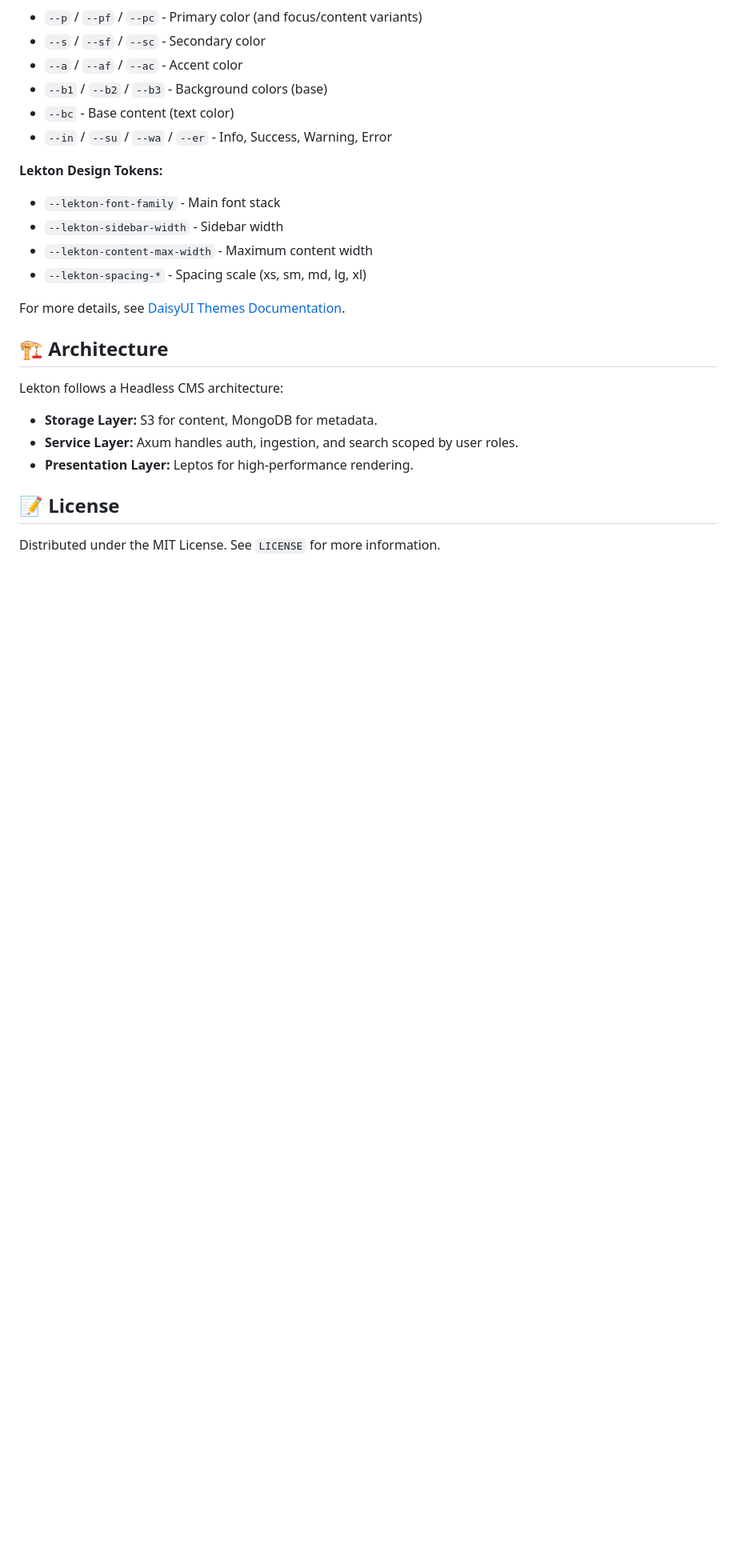
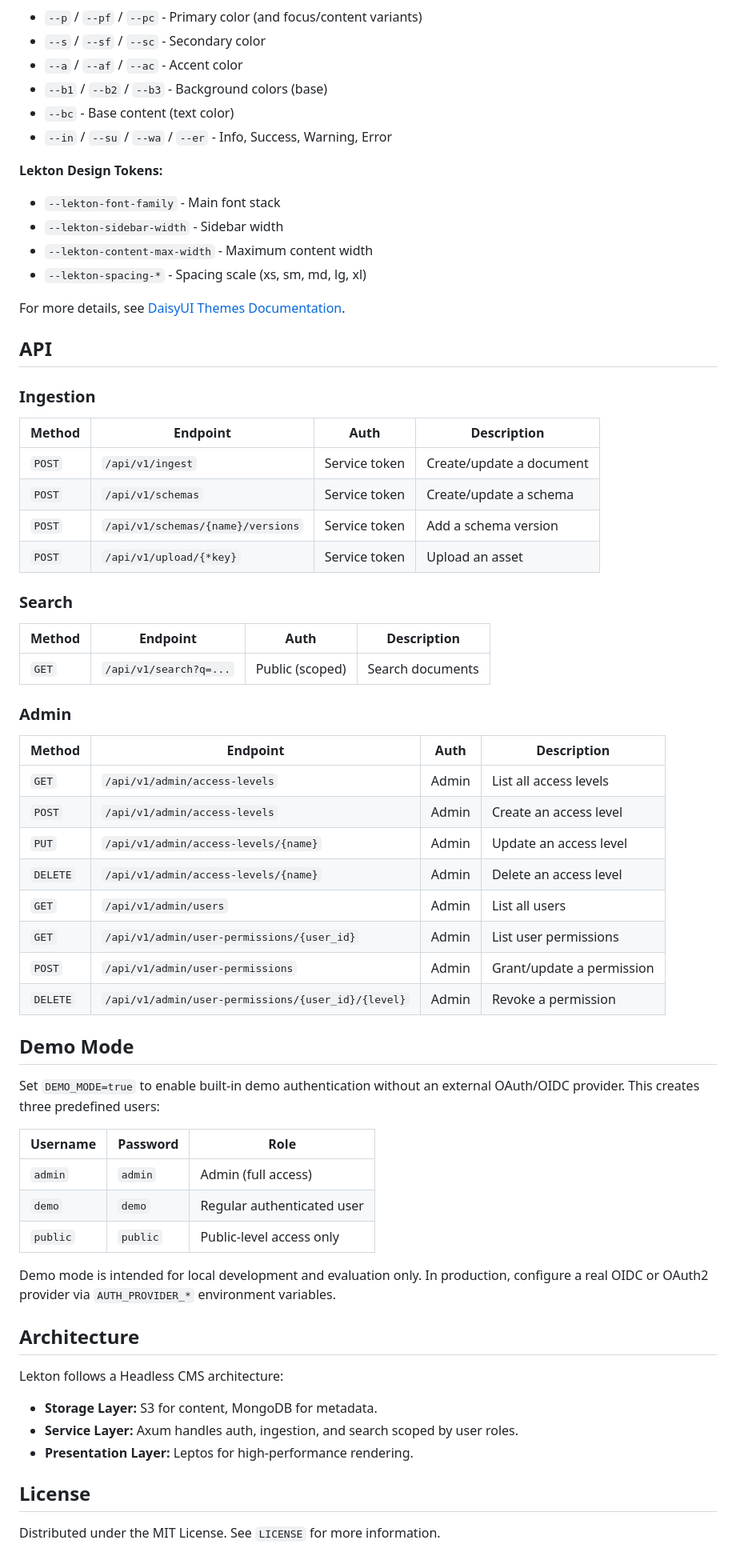
Before and after one commit to dghilardi/lekton, a Markdown page: README.md, the part around the change. Shown at 80% size. GitHub-like rendering; blank space fills up the shorter version.

```diff
--- a/README.md
+++ b/README.md
@@ -347,13 +347,57 @@ Start with one of the example themes and modify it to match your brand:
 
 For more details, see [DaisyUI Themes Documentation](https://daisyui.com/docs/themes/).
 
-## 🏗️ Architecture
+## API
+
+### Ingestion
+
+| Method | Endpoint | Auth | Description |
+|--------|----------|------|-------------|
+| `POST` | `/api/v1/ingest` | Service token | Create/update a document |
+| `POST` | `/api/v1/schemas` | Service token | Create/update a schema |
+| `POST` | `/api/v1/schemas/{name}/versions` | Service token | Add a schema version |
+| `POST` | `/api/v1/upload/{*key}` | Service token | Upload an asset |
+
+### Search
+
+| Method | Endpoint | Auth | Description |
+|--------|----------|------|-------------|
+| `GET` | `/api/v1/search?q=...` | Public (scoped) | Search documents |
+
+### Admin
+
+| Method | Endpoint | Auth | Description |
+|--------|----------|------|-------------|
+| `GET` | `/api/v1/admin/access-levels` | Admin | List all access levels |
+| `POST` | `/api/v1/admin/access-levels` | Admin | Create an access level |
+| `PUT` | `/api/v1/admin/access-levels/{name}` | Admin | Update an access level |
+| `DELETE` | `/api/v1/admin/access-levels/{name}` | Admin | Delete an access level |
+| `GET` | `/api/v1/admin/users` | Admin | List all users |
+| `GET` | `/api/v1/admin/user-permissions/{user_id}` | Admin | List user permissions |
+| `POST` | `/api/v1/admin/user-permissions` | Admin | Grant/update a permission |
+| `DELETE` | `/api/v1/admin/user-permissions/{user_id}/{level}` | Admin | Revoke a permission |
+
+## Demo Mode
+
+Set `DEMO_MODE=true` to enable built-in demo authentication without an external
+OAuth/OIDC provider. This creates three predefined users:
+
+| Username | Password | Role |
+|----------|----------|------|
+| `admin` | `admin` | Admin (full access) |
+| `demo` | `demo` | Regular authenticated user |
+| `public` | `public` | Public-level access only |
+
+Demo mode is intended for local development and evaluation only. In production,
+configure a real OIDC or OAuth2 provider via `AUTH_PROVIDER_*` environment variables.
+
+## Architecture
 
 Lekton follows a Headless CMS architecture:
 -   **Storage Layer:** S3 for content, MongoDB for metadata.
 -   **Service Layer:** Axum handles auth, ingestion, and search scoped by user roles.
 -   **Presentation Layer:** Leptos for high-performance rendering.
 
-## 📝 License
+## License
 
 Distributed under the MIT License. See `LICENSE` for more information.
```
Also changed, not shown: docs/REQUIREMENTS.md (+92 -4 lines).
